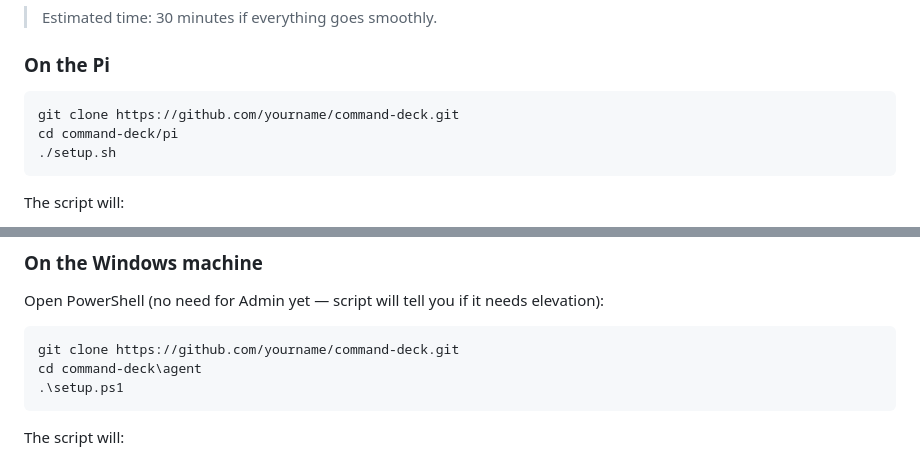
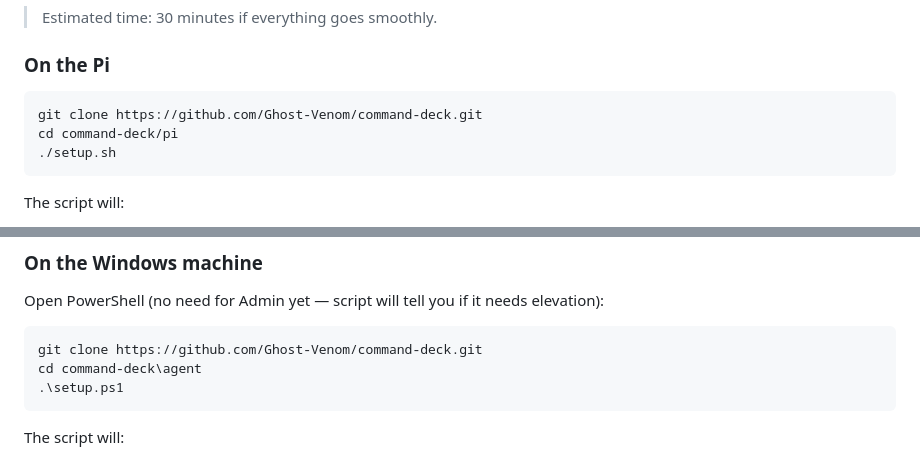
Before and after one commit to Ghost-Venom/Command-Deck, a Markdown page: README.md, 2 parts joined by grey strips. Rendered like a GitHub page.

````diff
--- a/README.md
+++ b/README.md
@@ -60,7 +60,7 @@ The Pi runs a Node server that hosts a static dashboard in Chromium kiosk mode.
 ### On the Pi
 
 ```bash
-git clone https://github.com/yourname/command-deck.git
+git clone https://github.com/Ghost-Venom/command-deck.git
 cd command-deck/pi
 ./setup.sh
 ```
@@ -79,7 +79,7 @@ Save the shared secret it shows you — you'll paste it on the Windows side.
 Open PowerShell (no need for Admin yet — script will tell you if it needs elevation):
 
 ```powershell
-git clone https://github.com/yourname/command-deck.git
+git clone https://github.com/Ghost-Venom/command-deck.git
 cd command-deck\agent
 .\setup.ps1
 ```
````
Also changed, not shown: other parts of README.md (+10 -10 lines).
